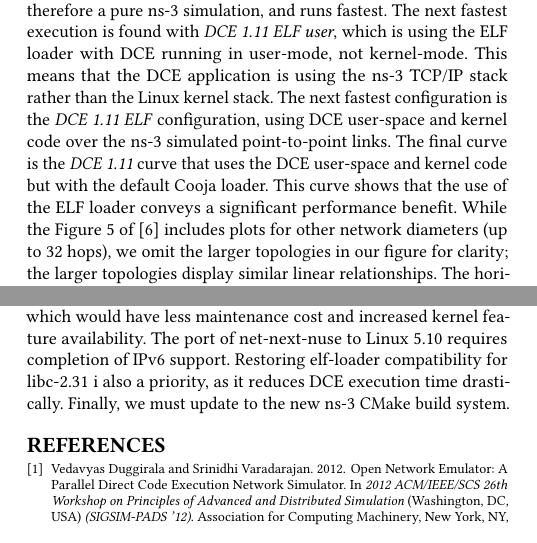
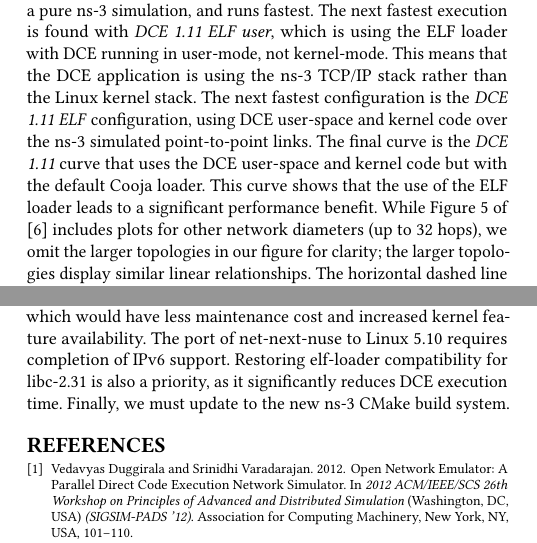
Before and after one commit to tomhenderson/revitalizing-dce-paper, a LaTeX paper (revitalizing-dce.tex): two parts of the columns of pages 7 and 8 of 8, joined at a grey line, cut so that both start at the same text. Compiled offline with pdfLaTeX.

Commit message:
Final updates from Eric

```diff
--- a/revitalizing-dce.tex
+++ b/revitalizing-dce.tex
@@ -678,8 +678,8 @@ next fastest configuration is the \emph{DCE 1.11 ELF} configuration, using
 DCE user-space and kernel code over the ns-3 simulated point-to-point links.
 The final curve is the \emph{DCE 1.11} curve that uses the DCE user-space
 and kernel code but with the default Cooja loader.  This curve shows that
-the use of the ELF loader conveys a significant performance benefit.
-While the Figure 5 of \cite{Tazaki13} includes plots for other network
+the use of the ELF loader leads to a significant performance benefit.
+While Figure 5 of \cite{Tazaki13} includes plots for other network
 diameters (up to 32 hops), we omit the larger topologies in our figure
 for clarity; the larger topologies display similar linear relationships.
 The horizontal dashed line depicted shows the performance point at which
@@ -773,8 +773,8 @@ parameters determining the runtime of programs. We also have thoughts about
 building a more modular Linux library port with an efficient
 middleware notification based task synchronizer, which would have less maintenance cost and increased kernel feature availability.
  The port of net-next-nuse to Linux 5.10 requires completion of IPv6 support.
-Restoring elf-loader compatibility for libc-2.31 i also a priority, as it
-reduces DCE execution time drastically.  Finally, we must update to the
+Restoring elf-loader compatibility for libc-2.31 is also a priority, as it
+significantly reduces DCE execution time.  Finally, we must update to the
 new ns-3 CMake build system.
 
 %ACKNOWLEDGMENTS are optional
```
